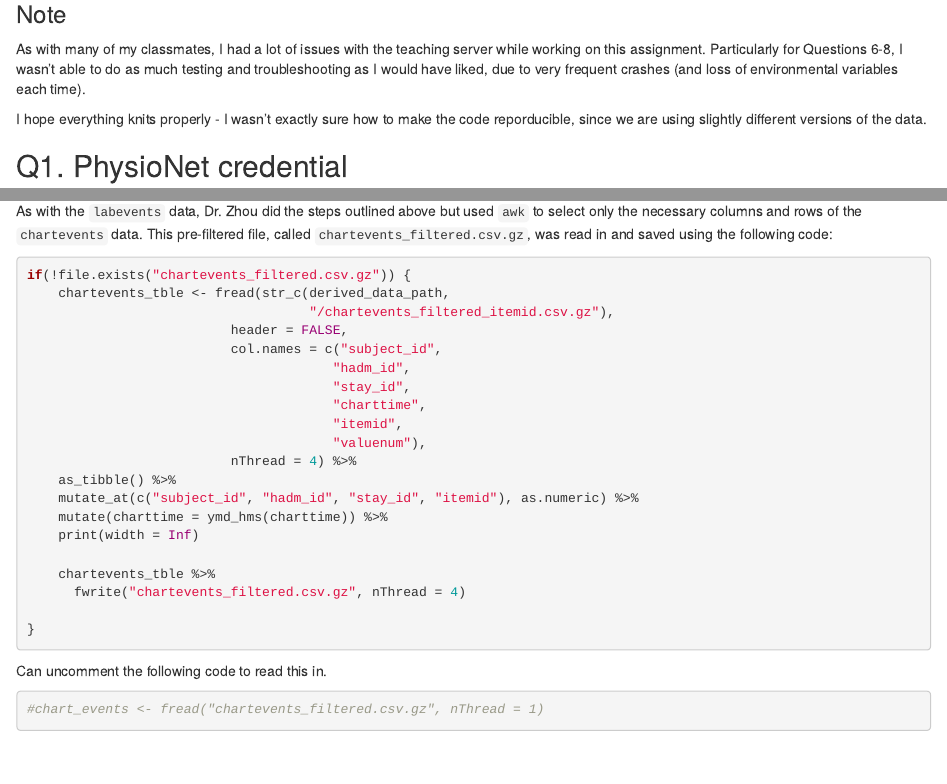
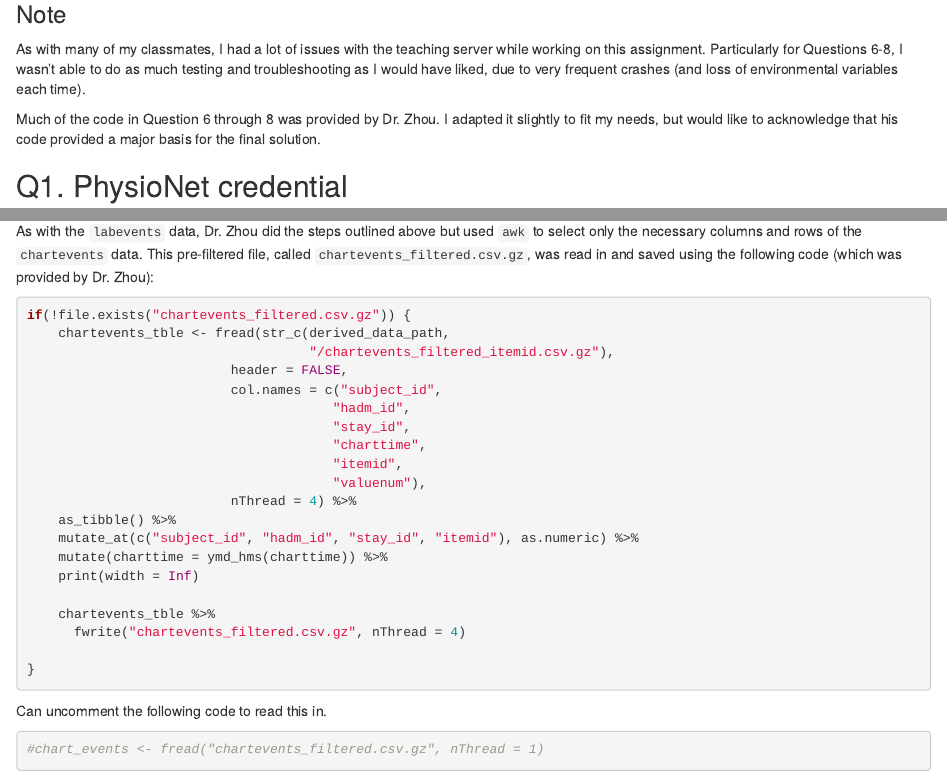
Before and after one commit to ogolston/biostat-203b-2021-winter, an R Markdown document (hw2/hw2sol.Rmd): the page in a window 1100 px wide, from 3350 px down, and a second part further down, joined at a grey line. The pictures show the output file hw2/hw2sol.html that the author committed with the source, opened offline.

Commit message:
Added acknowledgment of use of Dr. Zhou's code in questions 6-8.

````diff
--- a/hw2/hw2sol.Rmd
+++ b/hw2/hw2sol.Rmd
@@ -39,8 +39,7 @@ system(str_c("tree -s -L 2 ", shQuote(mimic_path)), intern = TRUE)
 ### Note
 As with many of my classmates, I had a lot of issues with the teaching server while working on this assignment. Particularly for Questions 6-8, I wasn't able to do as much testing and troubleshooting as I would have liked, due to very frequent crashes (and loss of environmental variables each time).
 
-I hope everything knits properly - I wasn't exactly sure how to make the code reporducible, since we are using slightly different versions of the data.
-
+Much of the code in Question 6 through 8 was provided by Dr. Zhou. I adapted it slightly to fit my needs, but would like to acknowledge that his code provided a major basis for the final solution.
 
 ## Q1. PhysioNet credential
 
@@ -714,7 +713,7 @@ chart_events <- chart_events %>%
 
 #### Reading in the filtered file
 
-As with the `labevents` data, Dr. Zhou did the steps outlined above but used `awk` to select only the necessary columns and rows of the `chartevents` data. This pre-filtered file, called `chartevents_filtered.csv.gz`, was read in and saved using the following code:
+As with the `labevents` data, Dr. Zhou did the steps outlined above but used `awk` to select only the necessary columns and rows of the `chartevents` data. This pre-filtered file, called `chartevents_filtered.csv.gz`, was read in and saved using the following code (which was provided by Dr. Zhou):
 ```{r eval = F}
 if(!file.exists("chartevents_filtered.csv.gz")) {
     chartevents_tble <- fread(str_c(derived_data_path,
````
Also changed, not shown: hw2/hw2sol.html.
